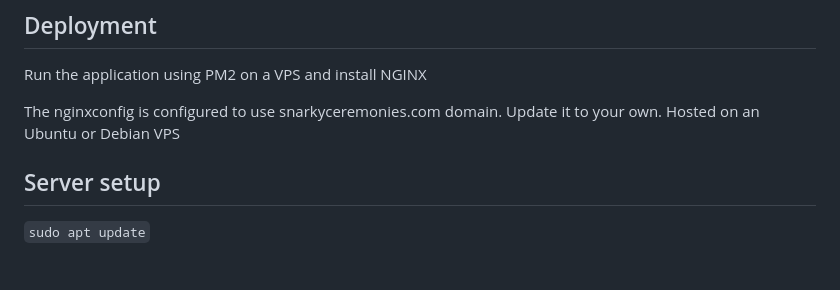
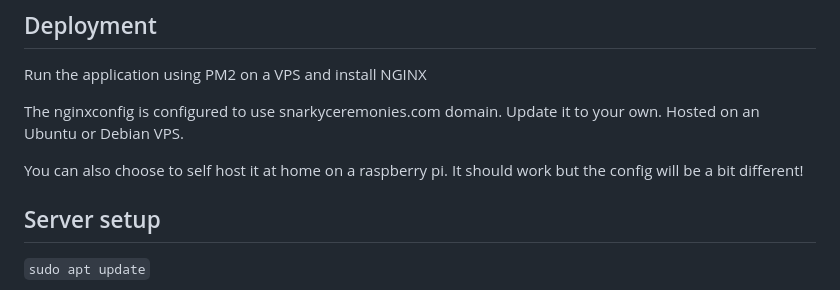
Before and after one commit to StrawberryChocolateFudge/phase2Ceremony, a Markdown page: readme.md, the part around the change. GitHub-like rendering; blank space fills up the shorter version.

```diff
--- a/readme.md
+++ b/readme.md
@@ -67,7 +67,9 @@ The when saving, the ids will be padded to be 4 digits long.
 Run the application using PM2 on a VPS and install NGINX
 
 The nginxconfig is configured to use snarkyceremonies.com domain. Update it to your own.
-Hosted on an Ubuntu or Debian VPS
+Hosted on an Ubuntu or Debian VPS.
+
+You can also choose to self host it at home on a raspberry pi. It should work but the config will be a bit different!
 
 ## Server setup
 
```
